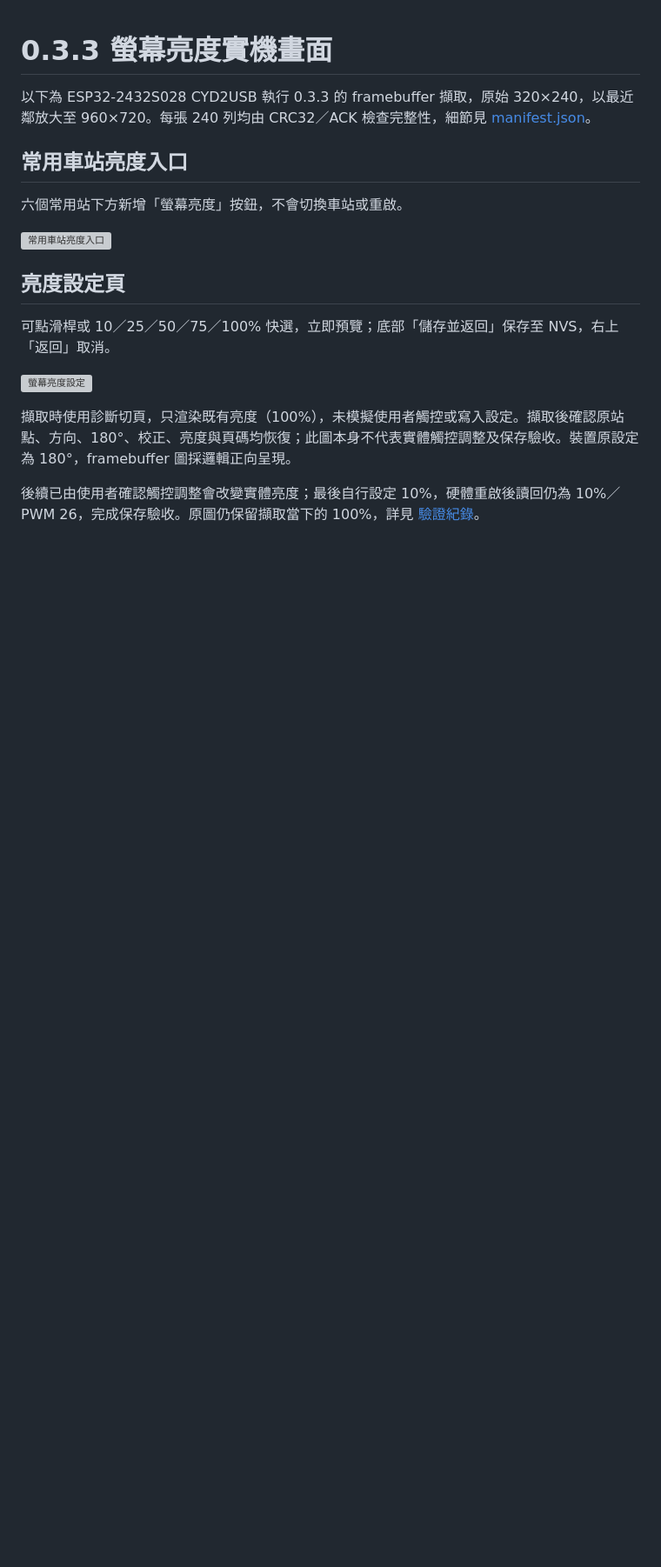
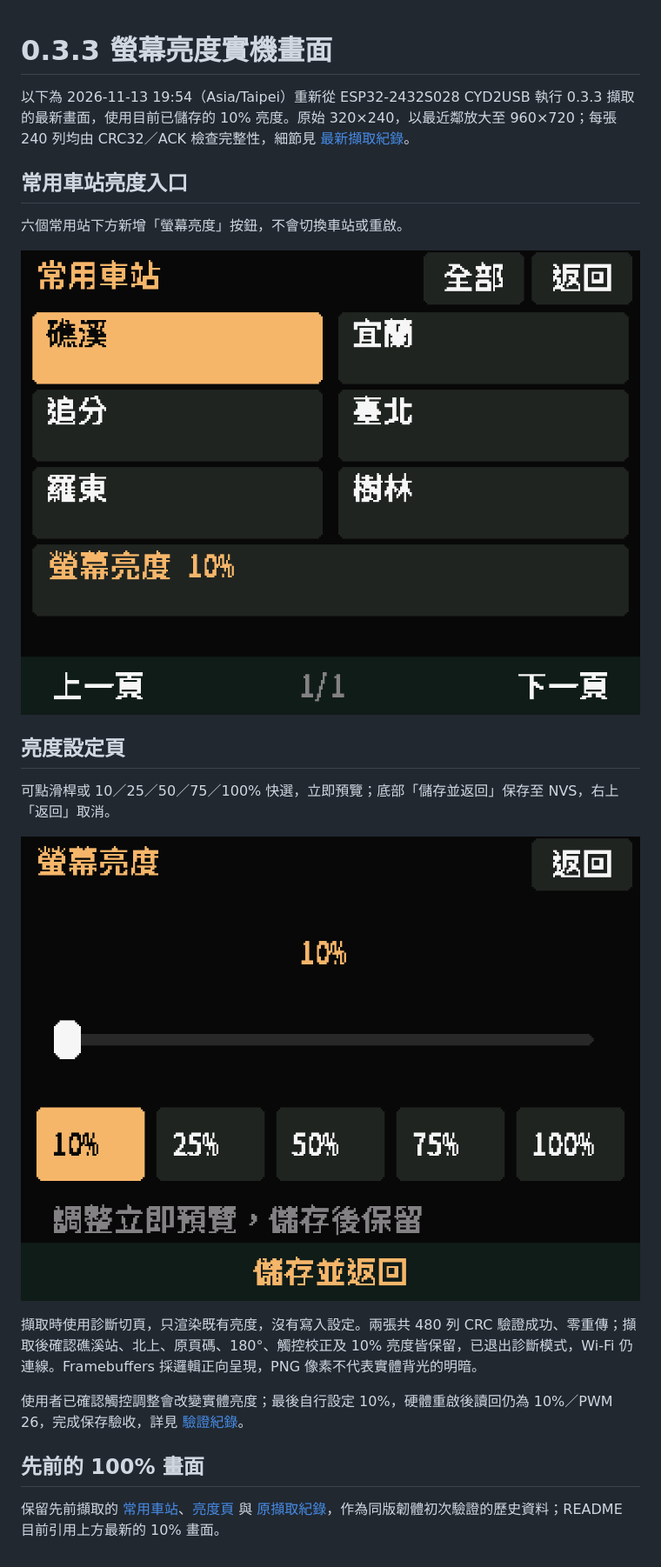
Before and after one commit to MAXXTANG/tra-station-board, a Markdown page: docs/screenshots-cyd-033/README.md, the part around the change. Shown at 87% size. Drawn GitHub-style; pictures changed too: docs/screenshots-cyd-033/latest/01-recent-stations.png (added), docs/screenshots-cyd-033/latest/02-brightness-controls.png (added); blank space fills up the shorter version; grey boxes are pictures that could not be loaded.

```diff
--- a/docs/screenshots-cyd-033/README.md
+++ b/docs/screenshots-cyd-033/README.md
@@ -1,19 +1,23 @@
 # 0.3.3 螢幕亮度實機畫面
 
-以下為 ESP32-2432S028 CYD2USB 執行 0.3.3 的 framebuffer 擷取，原始 320×240，以最近鄰放大至 960×720。每張 240 列均由 CRC32／ACK 檢查完整性，細節見 [manifest.json](manifest.json)。
+以下為 2026-11-13 19:54（Asia/Taipei）重新從 ESP32-2432S028 CYD2USB 執行 0.3.3 擷取的最新畫面，使用目前已儲存的 10% 亮度。原始 320×240，以最近鄰放大至 960×720；每張 240 列均由 CRC32／ACK 檢查完整性，細節見 [最新擷取紀錄](latest/manifest.json)。
 
 ## 常用車站亮度入口
 
 六個常用站下方新增「螢幕亮度」按鈕，不會切換車站或重啟。
 
-![常用車站亮度入口](01-recent-stations-brightness.png)
+![常用車站亮度入口，目前設定 10%](latest/01-recent-stations.png)
 
 ## 亮度設定頁
 
 可點滑桿或 10／25／50／75／100% 快選，立即預覽；底部「儲存並返回」保存至 NVS，右上「返回」取消。
 
-![螢幕亮度設定](02-brightness-controls.png)
+![螢幕亮度設定，目前設定 10%](latest/02-brightness-controls.png)
 
-擷取時使用診斷切頁，只渲染既有亮度（100%），未模擬使用者觸控或寫入設定。擷取後確認原站點、方向、180°、校正、亮度與頁碼均恢復；此圖本身不代表實體觸控調整及保存驗收。裝置原設定為 180°，framebuffer 圖採邏輯正向呈現。
+擷取時使用診斷切頁，只渲染既有亮度，沒有寫入設定。兩張共 480 列 CRC 驗證成功、零重傳；擷取後確認礁溪站、北上、原頁碼、180°、觸控校正及 10% 亮度皆保留，已退出診斷模式，Wi-Fi 仍連線。Framebuffers 採邏輯正向呈現，PNG 像素不代表實體背光的明暗。
 
-後續已由使用者確認觸控調整會改變實體亮度；最後自行設定 10%，硬體重啟後讀回仍為 10%／PWM 26，完成保存驗收。原圖仍保留擷取當下的 100%，詳見 [驗證紀錄](../verification.md)。
+使用者已確認觸控調整會改變實體亮度；最後自行設定 10%，硬體重啟後讀回仍為 10%／PWM 26，完成保存驗收，詳見 [驗證紀錄](../verification.md)。
+
+## 先前的 100% 畫面
+
+保留先前擷取的 [常用車站](01-recent-stations-brightness.png)、[亮度頁](02-brightness-controls.png) 與 [原擷取紀錄](manifest.json)，作為同版韌體初次驗證的歷史資料；README 目前引用上方最新的 10% 畫面。
```
Also changed, not shown: README.md (+16 -9 lines), docs/verification.md (+6 -0 lines), 1 other file.
